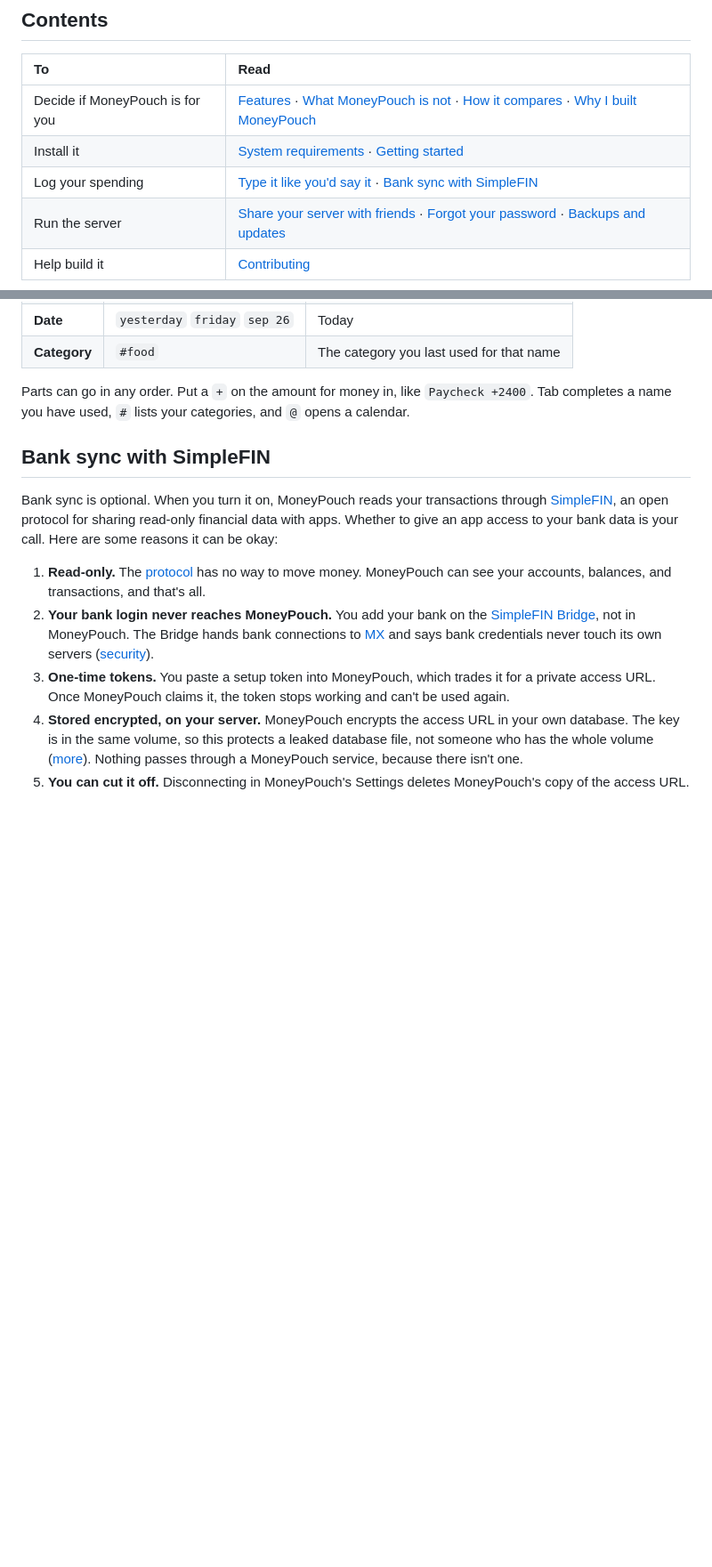
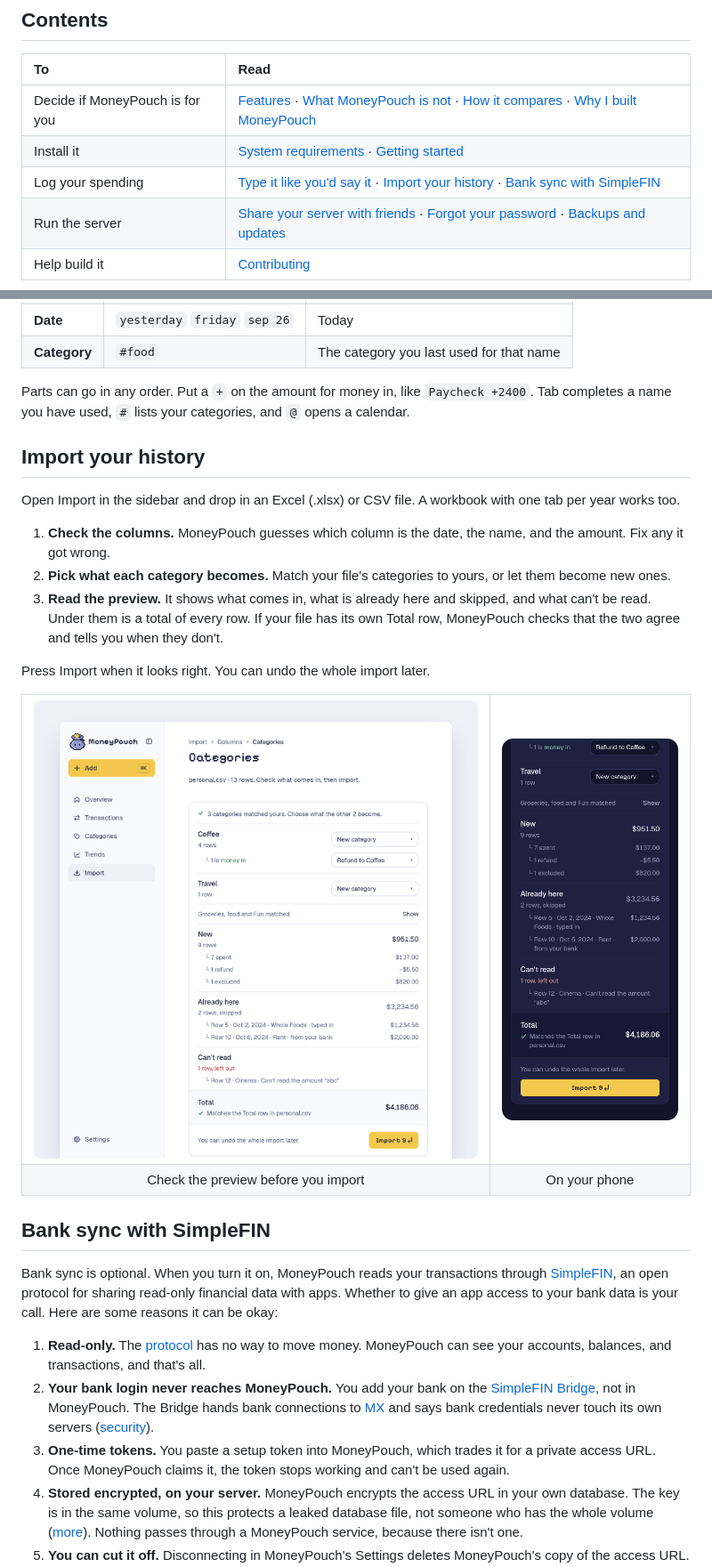
Before and after one commit to kenyounot123/moneypouch, a Markdown page: README.md, 2 parts joined by grey strips. Shown at 89% size. Rendered like a GitHub page; pictures changed too: docs/images/import-phone.png (added), docs/images/import.png (added); blank space fills up the shorter version.

Commit message:
docs(readme): explain importing your history and show the preview
Add an Import your history section with the preview on desktop and on a phone,
and capture both images in script/readme_images.

Co-Authored-By: Claude Sonnet 5.5 <noreply@anthropic.com>
Claude-Session: https://claude.ai/code/session_0114c9ErZnw9csUuC3dc7ikg

```diff
--- a/README.md
+++ b/README.md
@@ -52,7 +52,7 @@ I built MoneyPouch because every app I tried wanted me to budget first, and I on
 | :--- | :--- |
 | Decide if MoneyPouch is for you | [Features](#features) · [What MoneyPouch is not](#what-moneypouch-is-not) · [How it compares](#how-it-compares) · [Why I built MoneyPouch](#why-i-built-moneypouch) |
 | Install it | [System requirements](#system-requirements) · [Getting started](#getting-started) |
-| Log your spending | [Type it like you'd say it](#type-it-like-youd-say-it) · [Bank sync with SimpleFIN](#bank-sync-with-simplefin) |
+| Log your spending | [Type it like you'd say it](#type-it-like-youd-say-it) · [Import your history](#import-your-history) · [Bank sync with SimpleFIN](#bank-sync-with-simplefin) |
 | Run the server | [Share your server with friends](#share-your-server-with-friends) · [Forgot your password](#forgot-your-password) · [Backups and updates](#backups-and-updates) |
 | Help build it | [Contributing](#contributing) |
 
@@ -167,6 +167,27 @@ Press ⌘K (Ctrl+K) on any page and type one line. MoneyPouch colors each part a
 | **Category** | `#food` | The category you last used for that name |
 
 Parts can go in any order. Put a `+` on the amount for money in, like `Paycheck +2400`. Tab completes a name you have used, `#` lists your categories, and `@` opens a calendar.
+
+## Import your history
+
+Open Import in the sidebar and drop in an Excel (.xlsx) or CSV file. A workbook with one tab per year works too.
+
+1. **Check the columns.** MoneyPouch guesses which column is the date, the name, and the amount. Fix any it got wrong.
+2. **Pick what each category becomes.** Match your file's categories to yours, or let them become new ones.
+3. **Read the preview.** It shows what comes in, what is already here and skipped, and what can't be read. Under them is a total of every row. If your file has its own Total row, MoneyPouch checks that the two agree and tells you when they don't.
+
+Press Import when it looks right. You can undo the whole import later.
+
+<table>
+  <tr>
+    <td width="70%"><img src="docs/images/import.png" alt="The import preview: nine new rows, two rows already here and skipped, one row that can't be read, and a total that matches the file's own Total row"></td>
+    <td width="30%"><img src="docs/images/import-phone.png" alt="The same preview on a phone in dark mode"></td>
+  </tr>
+  <tr>
+    <td align="center">Check the preview before you import</td>
+    <td align="center">On your phone</td>
+  </tr>
+</table>
 
 ## Bank sync with SimpleFIN
 
```
Also changed, not shown: 1 other file.
